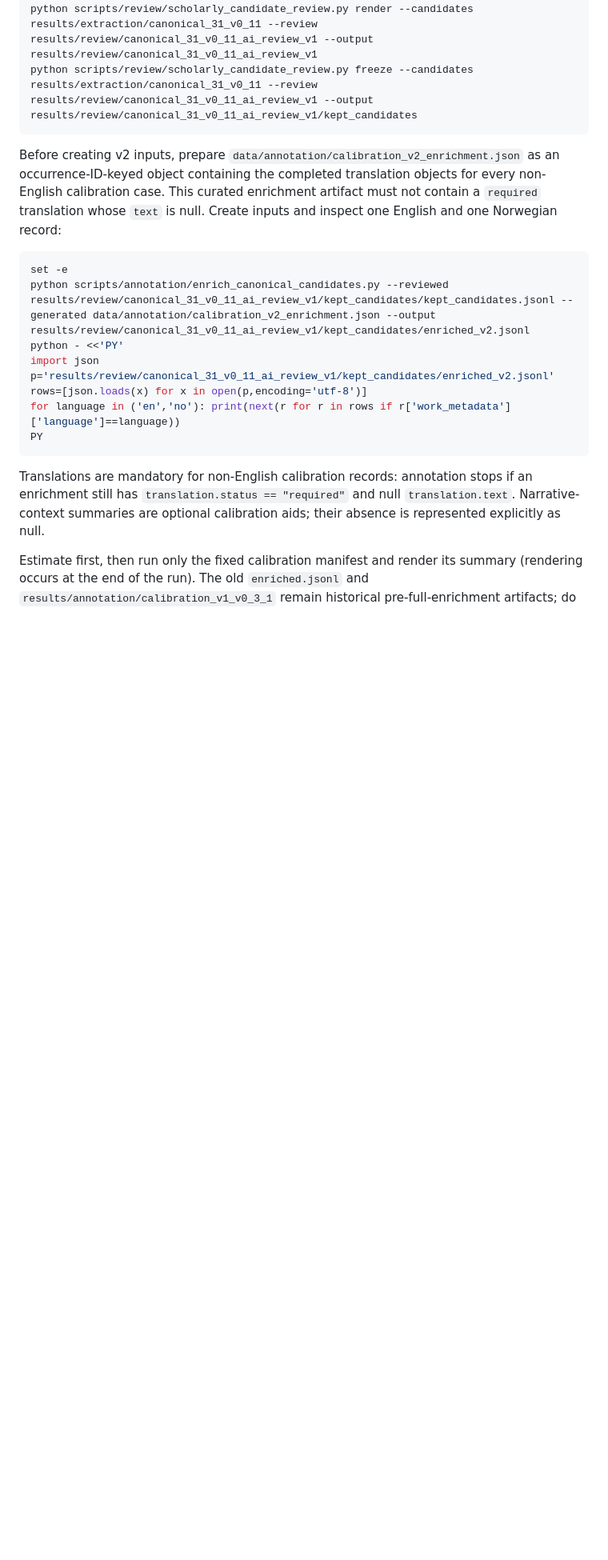
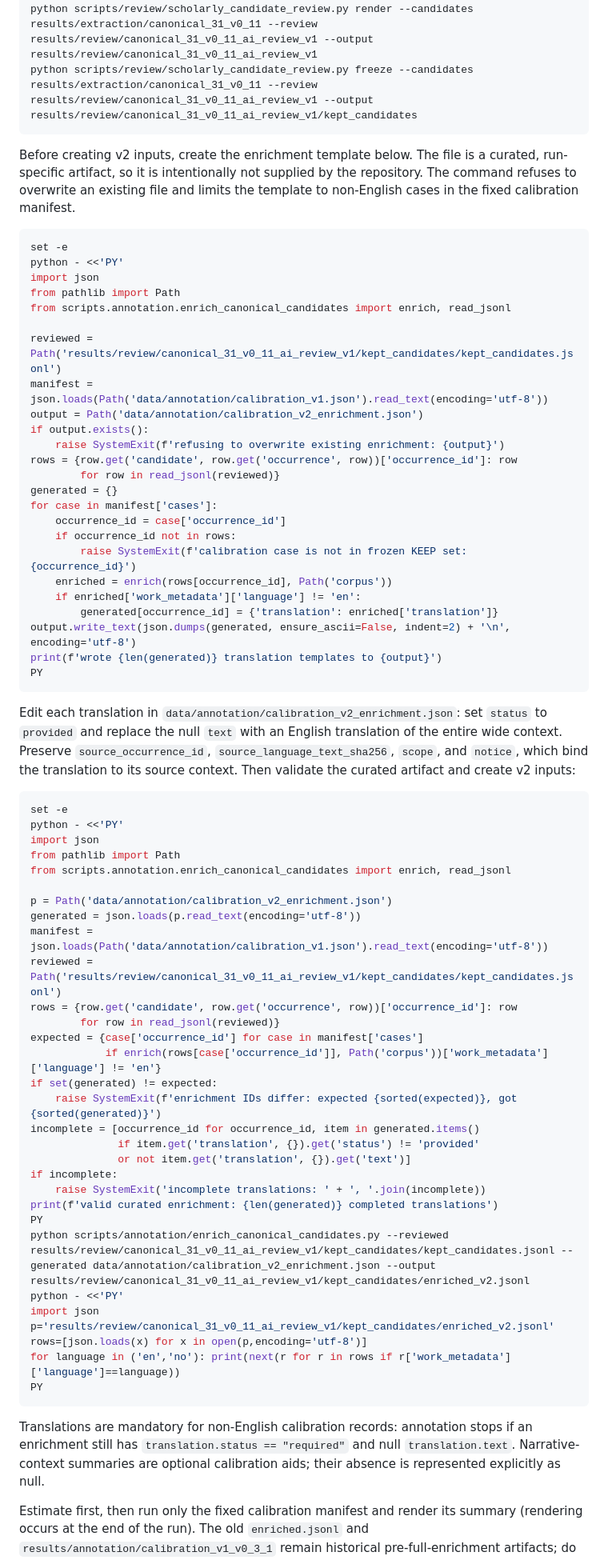
Before and after one commit to mannyrayner/let_me_count_the_ways, a Markdown page: docs/howto/39_review_and_calibrate_canonical_annotation.md, the part around the change. Shown at 80% size. GitHub-like rendering; blank space fills up the shorter version.

Commit message:
Clarify Runbook 39 enrichment setup

````diff
--- a/docs/howto/39_review_and_calibrate_canonical_annotation.md
+++ b/docs/howto/39_review_and_calibrate_canonical_annotation.md
@@ -31,15 +31,68 @@ python scripts/review/scholarly_candidate_review.py render --candidates results/
 python scripts/review/scholarly_candidate_review.py freeze --candidates results/extraction/canonical_31_v0_11 --review results/review/canonical_31_v0_11_ai_review_v1 --output results/review/canonical_31_v0_11_ai_review_v1/kept_candidates
 ```
 
-Before creating v2 inputs, prepare
-`data/annotation/calibration_v2_enrichment.json` as an occurrence-ID-keyed object
-containing the completed translation objects for every non-English calibration
-case. This curated enrichment artifact must not contain a `required` translation
-whose `text` is null. Create inputs and inspect one English and one Norwegian
-record:
+Before creating v2 inputs, create the enrichment template below. The file is a
+curated, run-specific artifact, so it is intentionally not supplied by the
+repository. The command refuses to overwrite an existing file and limits the
+template to non-English cases in the fixed calibration manifest.
 
 ```bash
 set -e
+python - <<'PY'
+import json
+from pathlib import Path
+from scripts.annotation.enrich_canonical_candidates import enrich, read_jsonl
+
+reviewed = Path('results/review/canonical_31_v0_11_ai_review_v1/kept_candidates/kept_candidates.jsonl')
+manifest = json.loads(Path('data/annotation/calibration_v1.json').read_text(encoding='utf-8'))
+output = Path('data/annotation/calibration_v2_enrichment.json')
+if output.exists():
+    raise SystemExit(f'refusing to overwrite existing enrichment: {output}')
+rows = {row.get('candidate', row.get('occurrence', row))['occurrence_id']: row
+        for row in read_jsonl(reviewed)}
+generated = {}
+for case in manifest['cases']:
+    occurrence_id = case['occurrence_id']
+    if occurrence_id not in rows:
+        raise SystemExit(f'calibration case is not in frozen KEEP set: {occurrence_id}')
+    enriched = enrich(rows[occurrence_id], Path('corpus'))
+    if enriched['work_metadata']['language'] != 'en':
+        generated[occurrence_id] = {'translation': enriched['translation']}
+output.write_text(json.dumps(generated, ensure_ascii=False, indent=2) + '\n', encoding='utf-8')
+print(f'wrote {len(generated)} translation templates to {output}')
+PY
+```
+
+Edit each translation in `data/annotation/calibration_v2_enrichment.json`: set
+`status` to `provided` and replace the null `text` with an English translation
+of the entire wide context. Preserve `source_occurrence_id`,
+`source_language_text_sha256`, `scope`, and `notice`, which bind the translation
+to its source context. Then validate the curated artifact and create v2 inputs:
+
+```bash
+set -e
+python - <<'PY'
+import json
+from pathlib import Path
+from scripts.annotation.enrich_canonical_candidates import enrich, read_jsonl
+
+p = Path('data/annotation/calibration_v2_enrichment.json')
+generated = json.loads(p.read_text(encoding='utf-8'))
+manifest = json.loads(Path('data/annotation/calibration_v1.json').read_text(encoding='utf-8'))
+reviewed = Path('results/review/canonical_31_v0_11_ai_review_v1/kept_candidates/kept_candidates.jsonl')
+rows = {row.get('candidate', row.get('occurrence', row))['occurrence_id']: row
+        for row in read_jsonl(reviewed)}
+expected = {case['occurrence_id'] for case in manifest['cases']
+            if enrich(rows[case['occurrence_id']], Path('corpus'))['work_metadata']['language'] != 'en'}
+if set(generated) != expected:
+    raise SystemExit(f'enrichment IDs differ: expected {sorted(expected)}, got {sorted(generated)}')
+incomplete = [occurrence_id for occurrence_id, item in generated.items()
+              if item.get('translation', {}).get('status') != 'provided'
+              or not item.get('translation', {}).get('text')]
+if incomplete:
+    raise SystemExit('incomplete translations: ' + ', '.join(incomplete))
+print(f'valid curated enrichment: {len(generated)} completed translations')
+PY
 python scripts/annotation/enrich_canonical_candidates.py --reviewed results/review/canonical_31_v0_11_ai_review_v1/kept_candidates/kept_candidates.jsonl --generated data/annotation/calibration_v2_enrichment.json --output results/review/canonical_31_v0_11_ai_review_v1/kept_candidates/enriched_v2.jsonl
 python - <<'PY'
 import json
````
